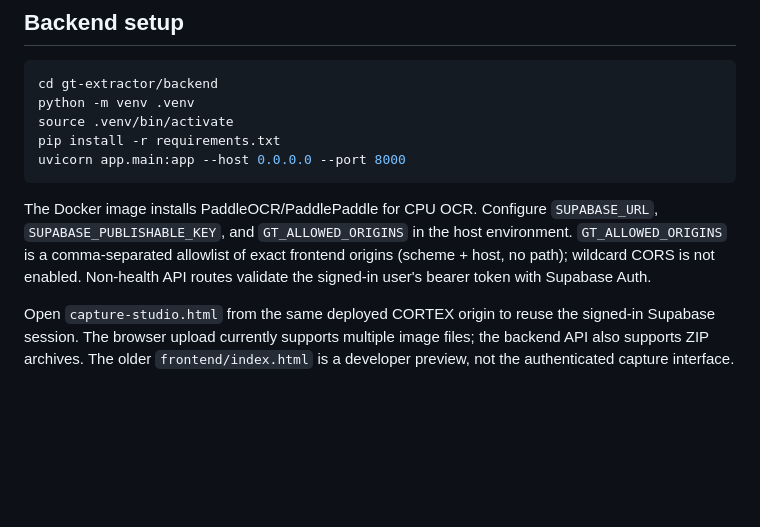
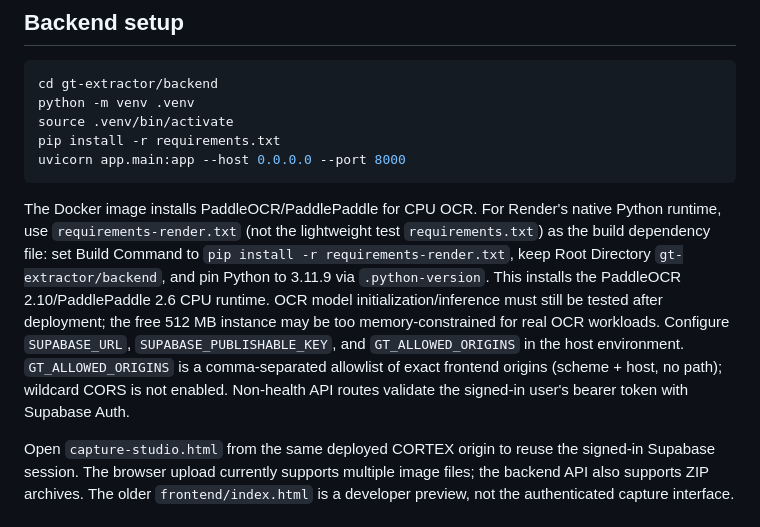
Before and after one commit to Docanmolsharma/RAJASTHAN-MO-PYQ-S, a Markdown page: gt-extractor/README.md, the part around the change. Rendered like a GitHub page; blank space fills up the shorter version.

Commit message:
Document Render native OCR runtime setup

````diff
--- a/gt-extractor/README.md
+++ b/gt-extractor/README.md
@@ -17,7 +17,7 @@ pip install -r requirements.txt
 uvicorn app.main:app --host 0.0.0.0 --port 8000
 ```
 
-The Docker image installs PaddleOCR/PaddlePaddle for CPU OCR. Configure `SUPABASE_URL`, `SUPABASE_PUBLISHABLE_KEY`, and `GT_ALLOWED_ORIGINS` in the host environment. `GT_ALLOWED_ORIGINS` is a comma-separated allowlist of exact frontend origins (scheme + host, no path); wildcard CORS is not enabled. Non-health API routes validate the signed-in user's bearer token with Supabase Auth.
+The Docker image installs PaddleOCR/PaddlePaddle for CPU OCR. For Render's native Python runtime, use `requirements-render.txt` (not the lightweight test `requirements.txt`) as the build dependency file: set Build Command to `pip install -r requirements-render.txt`, keep Root Directory `gt-extractor/backend`, and pin Python to 3.11.9 via `.python-version`. This installs the PaddleOCR 2.10/PaddlePaddle 2.6 CPU runtime. OCR model initialization/inference must still be tested after deployment; the free 512 MB instance may be too memory-constrained for real OCR workloads. Configure `SUPABASE_URL`, `SUPABASE_PUBLISHABLE_KEY`, and `GT_ALLOWED_ORIGINS` in the host environment. `GT_ALLOWED_ORIGINS` is a comma-separated allowlist of exact frontend origins (scheme + host, no path); wildcard CORS is not enabled. Non-health API routes validate the signed-in user's bearer token with Supabase Auth.
 
 Open `capture-studio.html` from the same deployed CORTEX origin to reuse the signed-in Supabase session. The browser upload currently supports multiple image files; the backend API also supports ZIP archives. The older `frontend/index.html` is a developer preview, not the authenticated capture interface.
 
````
